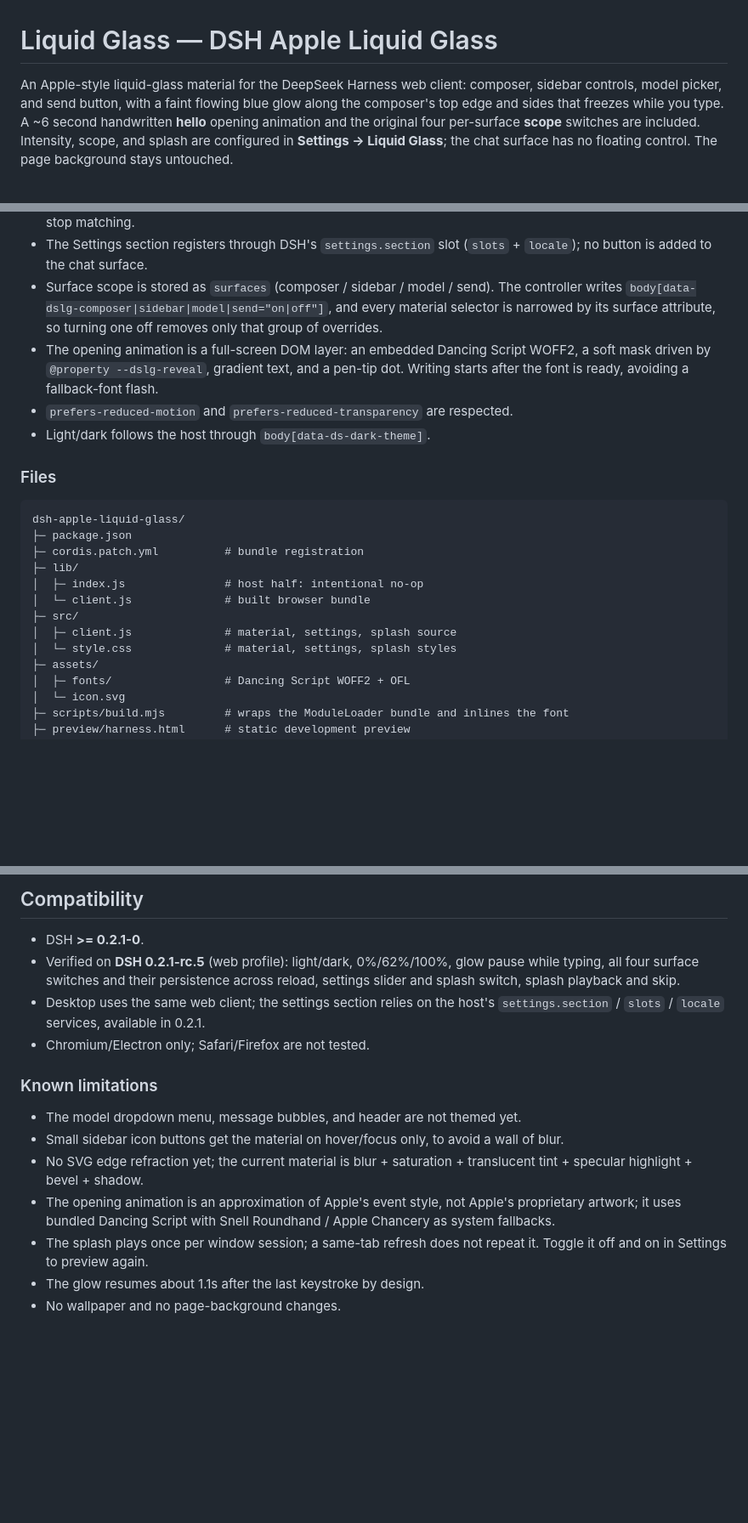
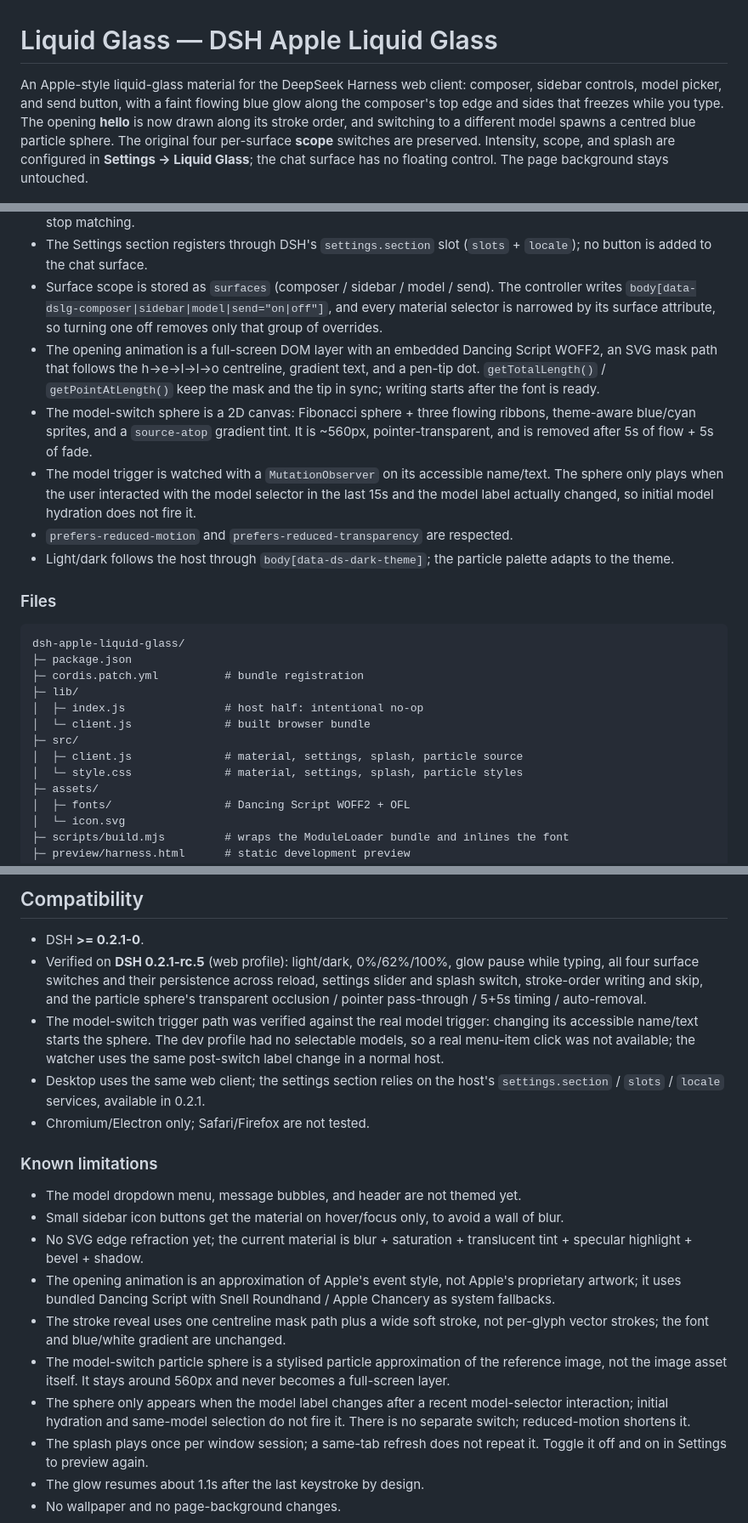
Before and after one commit to tianyuec11-design/dsh-apple-liquid-glass, a Markdown page: README.md, 3 parts joined by grey strips. Shown at 85% size. Drawn GitHub-style; blank space fills up the shorter version.

```diff
--- a/README.md
+++ b/README.md
@@ -1,6 +1,6 @@
 # Liquid Glass — DSH Apple Liquid Glass
 
-An Apple-style liquid-glass material for the DeepSeek Harness web client: composer, sidebar controls, model picker, and send button, with a faint flowing blue glow along the composer's top edge and sides that freezes while you type. A ~6 second handwritten **hello** opening animation and the original four per-surface **scope** switches are included. Intensity, scope, and splash are configured in **Settings → Liquid Glass**; the chat surface has no floating control. The page background stays untouched.
+An Apple-style liquid-glass material for the DeepSeek Harness web client: composer, sidebar controls, model picker, and send button, with a faint flowing blue glow along the composer's top edge and sides that freezes while you type. The opening **hello** is now drawn along its stroke order, and switching to a different model spawns a centred blue particle sphere. The original four per-surface **scope** switches are preserved. Intensity, scope, and splash are configured in **Settings → Liquid Glass**; the chat surface has no floating control. The page background stays untouched.
 
 ![Light](docs/preview-light.png)
 
@@ -140,9 +152,11 @@ The page background, message bubbles, header, and the model dropdown menu itself
 - At 0% the controller removes `body[data-dslg-glass="on"]` and every `--dslg-*` variable; all surface selectors stop matching.
 - The Settings section registers through DSH's `settings.section` slot (`slots` + `locale`); no button is added to the chat surface.
 - Surface scope is stored as `surfaces` (composer / sidebar / model / send). The controller writes `body[data-dslg-composer|sidebar|model|send="on|off"]`, and every material selector is narrowed by its surface attribute, so turning one off removes only that group of overrides.
-- The opening animation is a full-screen DOM layer: an embedded Dancing Script WOFF2, a soft mask driven by `@property --dslg-reveal`, gradient text, and a pen-tip dot. Writing starts after the font is ready, avoiding a fallback-font flash.
+- The opening animation is a full-screen DOM layer with an embedded Dancing Script WOFF2, an SVG mask path that follows the h→e→l→l→o centreline, gradient text, and a pen-tip dot. `getTotalLength()` / `getPointAtLength()` keep the mask and the tip in sync; writing starts after the font is ready.
+- The model-switch sphere is a 2D canvas: Fibonacci sphere + three flowing ribbons, theme-aware blue/cyan sprites, and a `source-atop` gradient tint. It is ~560px, pointer-transparent, and is removed after 5s of flow + 5s of fade.
+- The model trigger is watched with a `MutationObserver` on its accessible name/text. The sphere only plays when the user interacted with the model selector in the last 15s and the model label actually changed, so initial model hydration does not fire it.
 - `prefers-reduced-motion` and `prefers-reduced-transparency` are respected.
-- Light/dark follows the host through `body[data-ds-dark-theme]`.
+- Light/dark follows the host through `body[data-ds-dark-theme]`; the particle palette adapts to the theme.
 
 ### Files
 
@@ -154,8 +168,8 @@ dsh-apple-liquid-glass/
 │  ├─ index.js               # host half: intentional no-op
 │  └─ client.js              # built browser bundle
 ├─ src/
-│  ├─ client.js              # material, settings, splash source
-│  └─ style.css              # material, settings, splash styles
+│  ├─ client.js              # material, settings, splash, particle source
+│  └─ style.css              # material, settings, splash, particle styles
 ├─ assets/
 │  ├─ fonts/                 # Dancing Script WOFF2 + OFL
 │  └─ icon.svg
@@ -181,7 +195,8 @@ After installing from a local folder, DSH HMR may reload the bundle automaticall
 ## Compatibility
 
 - DSH **>= 0.2.1-0**.
-- Verified on **DSH 0.2.1-rc.5** (web profile): light/dark, 0%/62%/100%, glow pause while typing, all four surface switches and their persistence across reload, settings slider and splash switch, splash playback and skip.
+- Verified on **DSH 0.2.1-rc.5** (web profile): light/dark, 0%/62%/100%, glow pause while typing, all four surface switches and their persistence across reload, settings slider and splash switch, stroke-order writing and skip, and the particle sphere's transparent occlusion / pointer pass-through / 5+5s timing / auto-removal.
+- The model-switch trigger path was verified against the real model trigger: changing its accessible name/text starts the sphere. The dev profile had no selectable models, so a real menu-item click was not available; the watcher uses the same post-switch label change in a normal host.
 - Desktop uses the same web client; the settings section relies on the host's `settings.section` / `slots` / `locale` services, available in 0.2.1.
 - Chromium/Electron only; Safari/Firefox are not tested.
 
@@ -191,6 +206,9 @@ After installing from a local folder, DSH HMR may reload the bundle automaticall
 - Small sidebar icon buttons get the material on hover/focus only, to avoid a wall of blur.
 - No SVG edge refraction yet; the current material is blur + saturation + translucent tint + specular highlight + bevel + shadow.
 - The opening animation is an approximation of Apple's event style, not Apple's proprietary artwork; it uses bundled Dancing Script with Snell Roundhand / Apple Chancery as system fallbacks.
+- The stroke reveal uses one centreline mask path plus a wide soft stroke, not per-glyph vector strokes; the font and blue/white gradient are unchanged.
+- The model-switch particle sphere is a stylised particle approximation of the reference image, not the image asset itself. It stays around 560px and never becomes a full-screen layer.
+- The sphere only appears when the model label changes after a recent model-selector interaction; initial hydration and same-model selection do not fire it. There is no separate switch; reduced-motion shortens it.
 - The splash plays once per window session; a same-tab refresh does not repeat it. Toggle it off and on in Settings to preview again.
 - The glow resumes about 1.1s after the last keystroke by design.
 - No wallpaper and no page-background changes.
```
Also changed, not shown: other parts of README.md (+19 -7 lines), README.zh.md (+33 -15 lines), docs/preview-particles.png (added), docs/preview-splash-writing.png (added), docs/preview-splash.png, 5 other files.
